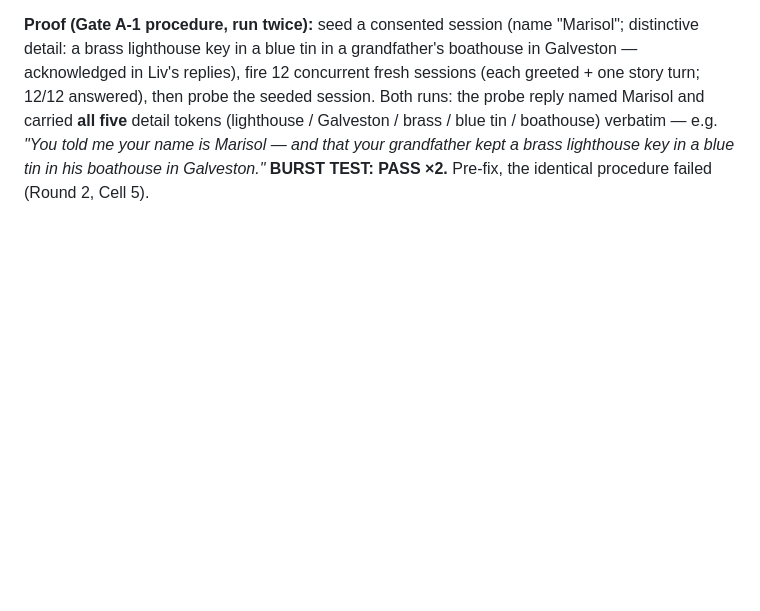
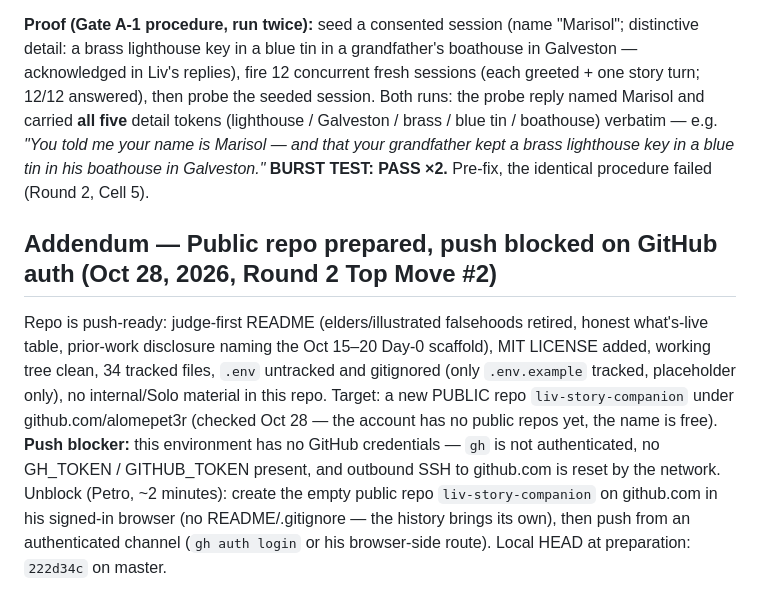
Before and after one commit to alomepet3r/liv-story-companion, a Markdown page: DAY3-STATUS.md, the part around the change. Drawn GitHub-style; blank space fills up the shorter version.

Commit message:
Record Move #2 state: repo push-ready, blocked on GitHub auth

```diff
--- a/DAY3-STATUS.md
+++ b/DAY3-STATUS.md
@@ -220,3 +220,22 @@ e.g. *"You told me your name is Marisol — and that your grandfather
 kept a brass lighthouse key in a blue tin in his boathouse in
 Galveston."* **BURST TEST: PASS ×2.** Pre-fix, the identical procedure
 failed (Round 2, Cell 5).
+
+
+## Addendum — Public repo prepared, push blocked on GitHub auth (Oct 28, 2026, Round 2 Top Move #2)
+
+Repo is push-ready: judge-first README (elders/illustrated falsehoods
+retired, honest what's-live table, prior-work disclosure naming the
+Oct 15–20 Day-0 scaffold), MIT LICENSE added, working tree clean, 34
+tracked files, `.env` untracked and gitignored (only `.env.example`
+tracked, placeholder only), no internal/Solo material in this repo.
+Target: a new PUBLIC repo `liv-story-companion` under
+github.com/alomepet3r (checked Oct 28 — the account has no public
+repos yet, the name is free). **Push blocker:** this environment has
+no GitHub credentials — `gh` is not authenticated, no GH_TOKEN /
+GITHUB_TOKEN present, and outbound SSH to github.com is reset by the
+network. Unblock (Petro, ~2 minutes): create the empty public repo
+`liv-story-companion` on github.com in his signed-in browser (no
+README/.gitignore — the history brings its own), then push from an
+authenticated channel (`gh auth login` or his browser-side route).
+Local HEAD at preparation: `222d34c` on master.
```
